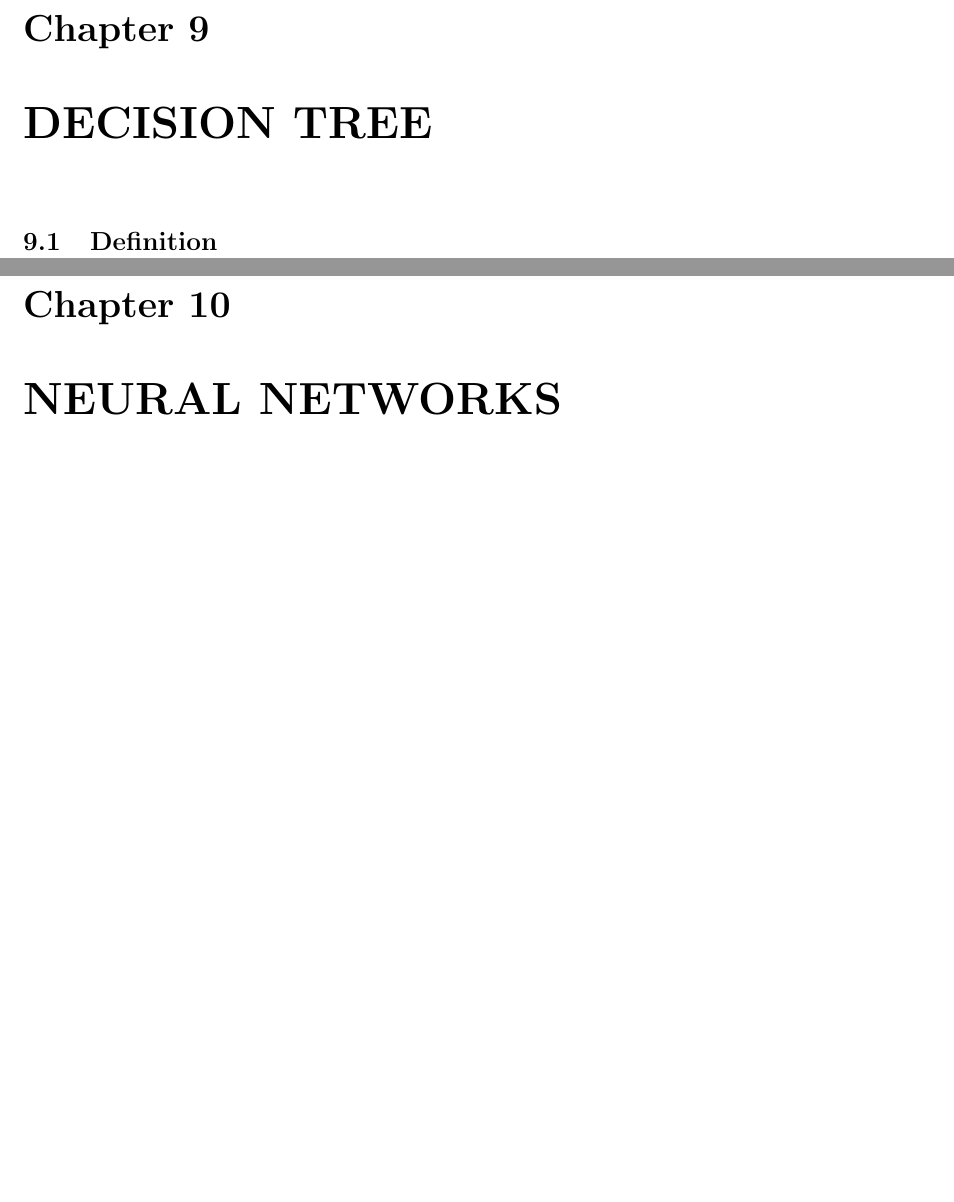
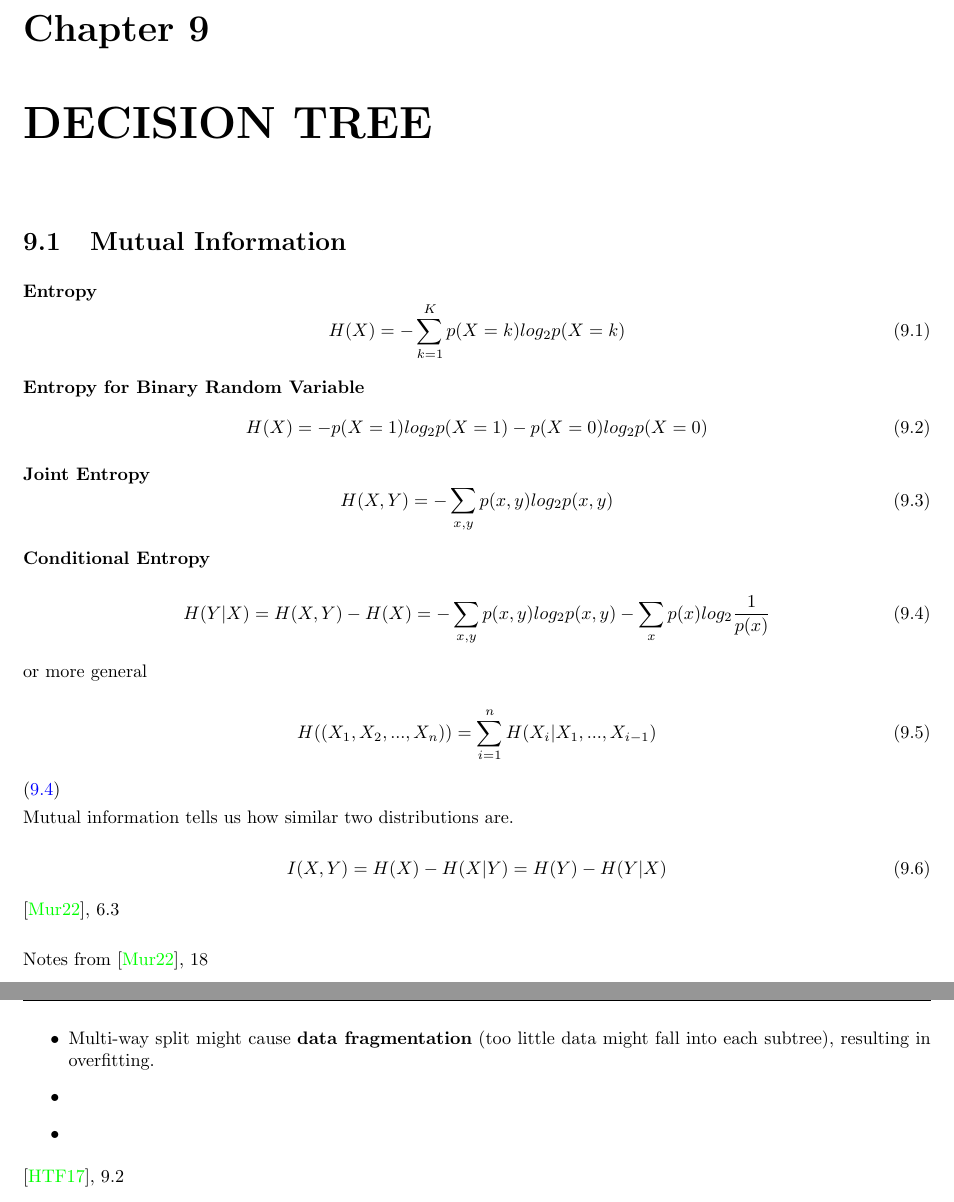
Before and after one commit to JohnnyBuiJB/cs534-machine-learning, a LaTeX book (notes/notes.tex): two parts of pages 23 and 25 of 27 before the commit and two parts of pages 23 and 24 of 29 after it, joined at a grey line, cut so that both start at the same text, the shorter picture padded with empty space. Compiled offline with pdfLaTeX.

Commit message:
[notes] initial commit

```diff
--- a/notes/notes.tex
+++ b/notes/notes.tex
@@ -27,6 +27,7 @@
   linkcolor=blue,
   linkbordercolor={0 0 1}
 }
+\newcommand\mkbibcolor[2]{\textcolor{blue}{\hypersetup{citecolor=#1}#2}}
 
 \setlength{\parindent}{0.0in}
 \setlength{\parskip}{0.05in}
@@ -219,6 +220,54 @@ $L_2$ SVM?
 \chapter{NAIVE BAYES}
 
 %================================= CHAPTER ====================================%
+\chapter{DECISION TREE}
 %================================= SECTION ====================================%
-\chapter{DECISION TREE}
-\section{Definition}
+\section{Mutual Information}
+\textbf{Entropy}
+\begin{equation}\label{eqn:entropy}
+    H(X) = -\sum_{k=1}^{K} p(X=k) log_2 p(X=k)
+\end{equation}
+
+\textbf{Entropy for Binary Random Variable}
+\begin{equation}\label{eqn:binary_entropy}
+    H(X) = -p(X=1)log_2 p(X=1) - p(X=0)log_2 p(X=0)
+\end{equation}
+
+
+\textbf{Joint Entropy}
+\begin{equation}\label{eqn:joint_entropy}
+    H(X,Y) = -\sum_{x,y} p(x,y) log_2 p(x,y)
+\end{equation}
+
+\textbf{Conditional Entropy}
+
+\begin{equation}\label{eqn:cond_entropy}
+    H(Y|X) = H(X,Y) - H(X)
+    = -\sum_{x,y} p(x,y) log_2 p(x,y) -\sum_{x} p(x) log_2 \frac{1}{p(x)}
+\end{equation}
+
+or more general
+
+\begin{equation}\label{eqn:cond_entropy_general}
+    H((X_1,X_2,...,X_n)) = \sum_{i=1}^{n} H(X_i | X_1,...,X_{i-1})
+\end{equation}
+
+\eqref{eqn:cond_entropy}
+
+Mutual information tells us how similar two distributions are.
+
+\begin{equation}\label{eqn:mutual_information}
+    I(X,Y) = H(X) - H(X|Y) = H(Y) - H(Y|X)
+\end{equation}
+
+\cite{Murphy22}, 6.3 \newline
+
+Notes from \cite{Murphy22}, 18 \newline
+\begin{itemize}
+    \item Multi-way split might cause \textbf{data fragmentation} (too little data might fall into each subtree), resulting in overfitting.
+    \item
+    \item
+\end{itemize}
+
+
+\cite{HasTibFri17}, 9.2 \newline
@@ -225,4 +283,3 @@ $L_2$ SVM?
 
 %================================= CHAPTER ====================================%
 %================================= SECTION ====================================%
-\chapter{NEURAL NETWORKS}
```
Also changed, not shown: notes/mybib.bib (added, +20 -0 lines), notes/notes.bbl (added), notes/probml/agglomerative_clustering.png (added), notes/probml/linkages.png (added), notes/notes.tex (18 more changed lines), 1 other file.
